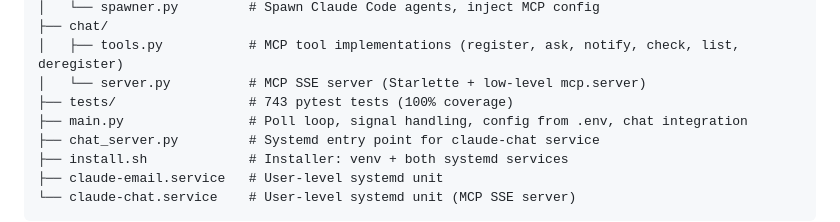
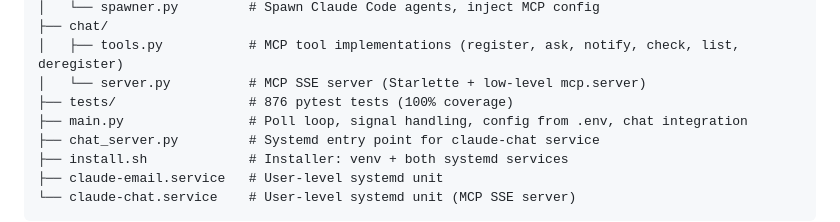
Before and after one commit to cocodedk/claude-email, a Markdown page: CLAUDE.md, the part around the change. GitHub-like rendering.

Commit message:
docs: fix stale 743 test count in CLAUDE.md architecture tree
Caught by CodeRabbit on PR #20. The top banner was bumped to 876 but
the Architecture block still read 743.

Co-Authored-By: Claude Opus 4.7 (1M context) <noreply@anthropic.com>

```diff
--- a/CLAUDE.md
+++ b/CLAUDE.md
@@ -54,7 +54,7 @@ claude-email/
 ├── chat/
 │   ├── tools.py           # MCP tool implementations (register, ask, notify, check, list, deregister)
 │   └── server.py          # MCP SSE server (Starlette + low-level mcp.server)
-├── tests/                 # 743 pytest tests (100% coverage)
+├── tests/                 # 876 pytest tests (100% coverage)
 ├── main.py                # Poll loop, signal handling, config from .env, chat integration
 ├── chat_server.py         # Systemd entry point for claude-chat service
 ├── install.sh             # Installer: venv + both systemd services
```
